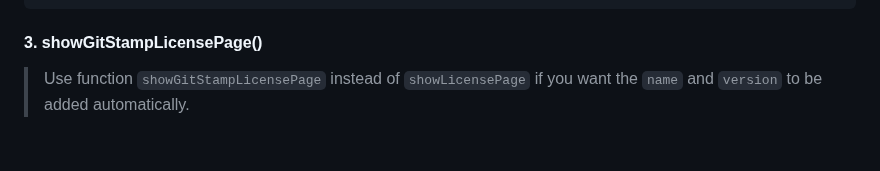
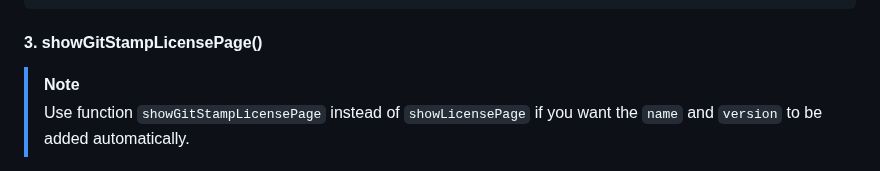
Before and after one commit to arononak/git_stamp, a Markdown page: README.md, the part around the change. GitHub-like rendering.

```diff
--- a/README.md
+++ b/README.md
@@ -175,6 +175,7 @@ if (isProd == false) ...[
 
 #### 3. showGitStampLicensePage()
 
+> [!NOTE]
 > Use function `showGitStampLicensePage` instead of `showLicensePage` if you want the `name` and `version` to be added automatically.
 
 #### 4. Central **GitStamp** node for advanced usage:
```
